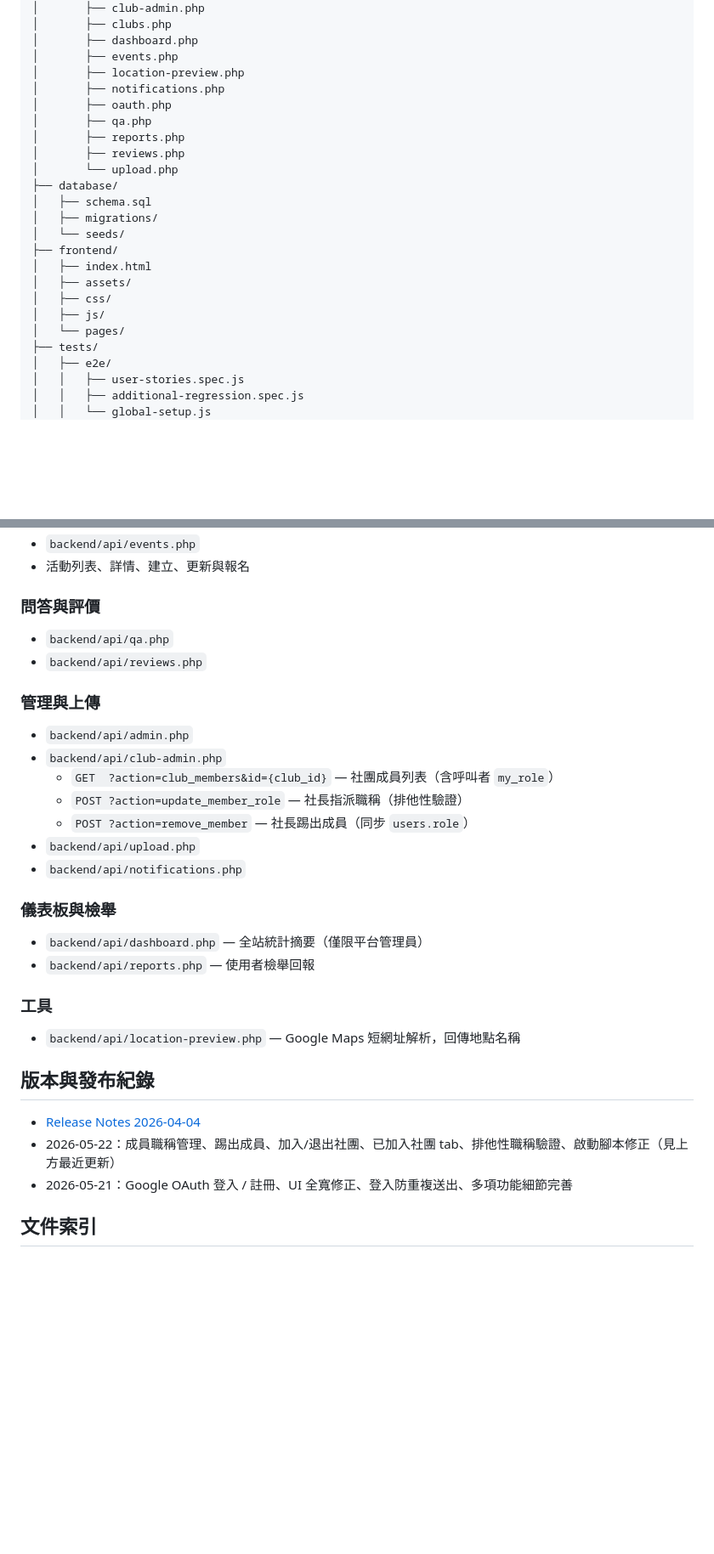
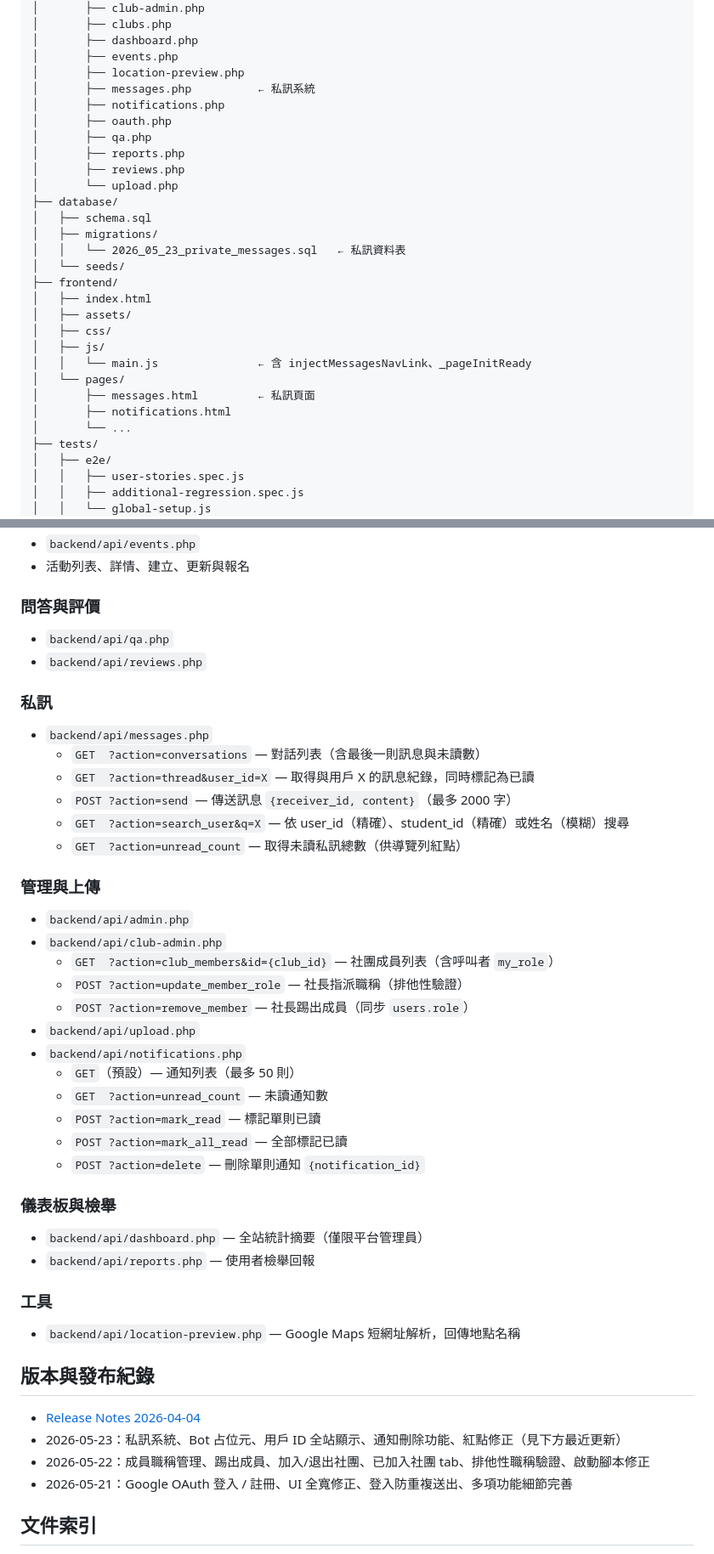
Before and after one commit to sugarwayyyyy/work, a Markdown page: README.md, 2 parts joined by grey strips. Shown at 85% size. GitHub-like rendering; blank space fills up the shorter version.

Commit message:
feat: add private messaging system with UI and backend support

```diff
--- a/README.md
+++ b/README.md
@@ -170,6 +173,7 @@
 │       ├── dashboard.php
 │       ├── events.php
 │       ├── location-preview.php
+│       ├── messages.php          ← 私訊系統
 │       ├── notifications.php
 │       ├── oauth.php
 │       ├── qa.php
@@ -179,13 +183,18 @@
 ├── database/
 │   ├── schema.sql
 │   ├── migrations/
+│   │   └── 2026_05_23_private_messages.sql   ← 私訊資料表
 │   └── seeds/
 ├── frontend/
 │   ├── index.html
 │   ├── assets/
 │   ├── css/
 │   ├── js/
+│   │   └── main.js               ← 含 injectMessagesNavLink、_pageInitReady
 │   └── pages/
+│       ├── messages.html         ← 私訊頁面
+│       ├── notifications.html
+│       └── ...
 ├── tests/
 │   ├── e2e/
 │   │   ├── user-stories.spec.js
@@ -294,6 +303,14 @@ npx playwright test
 - `backend/api/qa.php`
 - `backend/api/reviews.php`
 
+### 私訊
+- `backend/api/messages.php`
+  - `GET  ?action=conversations` — 對話列表（含最後一則訊息與未讀數）
+  - `GET  ?action=thread&user_id=X` — 取得與用戶 X 的訊息紀錄，同時標記為已讀
+  - `POST ?action=send` — 傳送訊息 `{receiver_id, content}`（最多 2000 字）
+  - `GET  ?action=search_user&q=X` — 依 user_id（精確）、student_id（精確）或姓名（模糊）搜尋
+  - `GET  ?action=unread_count` — 取得未讀私訊總數（供導覽列紅點）
+
 ### 管理與上傳
 - `backend/api/admin.php`
 - `backend/api/club-admin.php`
@@ -302,6 +319,11 @@ npx playwright test
   - `POST ?action=remove_member` — 社長踢出成員（同步 `users.role`）
 - `backend/api/upload.php`
 - `backend/api/notifications.php`
+  - `GET`（預設）— 通知列表（最多 50 則）
+  - `GET  ?action=unread_count` — 未讀通知數
+  - `POST ?action=mark_read` — 標記單則已讀
+  - `POST ?action=mark_all_read` — 全部標記已讀
+  - `POST ?action=delete` — 刪除單則通知 `{notification_id}`
 
 ### 儀表板與檢舉
 - `backend/api/dashboard.php` — 全站統計摘要（僅限平台管理員）
@@ -313,7 +335,8 @@ npx playwright test
 ## 版本與發布紀錄
 
 - [Release Notes 2026-04-04](RELEASE_NOTES_2026-04-04.md)
-- 2026-05-22：成員職稱管理、踢出成員、加入/退出社團、已加入社團 tab、排他性職稱驗證、啟動腳本修正（見上方最近更新）
+- 2026-05-23：私訊系統、Bot 占位元、用戶 ID 全站顯示、通知刪除功能、紅點修正（見下方最近更新）
+- 2026-05-22：成員職稱管理、踢出成員、加入/退出社團、已加入社團 tab、排他性職稱驗證、啟動腳本修正
 - 2026-05-21：Google OAuth 登入 / 註冊、UI 全寬修正、登入防重複送出、多項功能細節完善
 
 ## 文件索引
```
Also changed, not shown: other parts of README.md (+19 -1 lines), QUICKSTART.md (+1 -0 lines).
